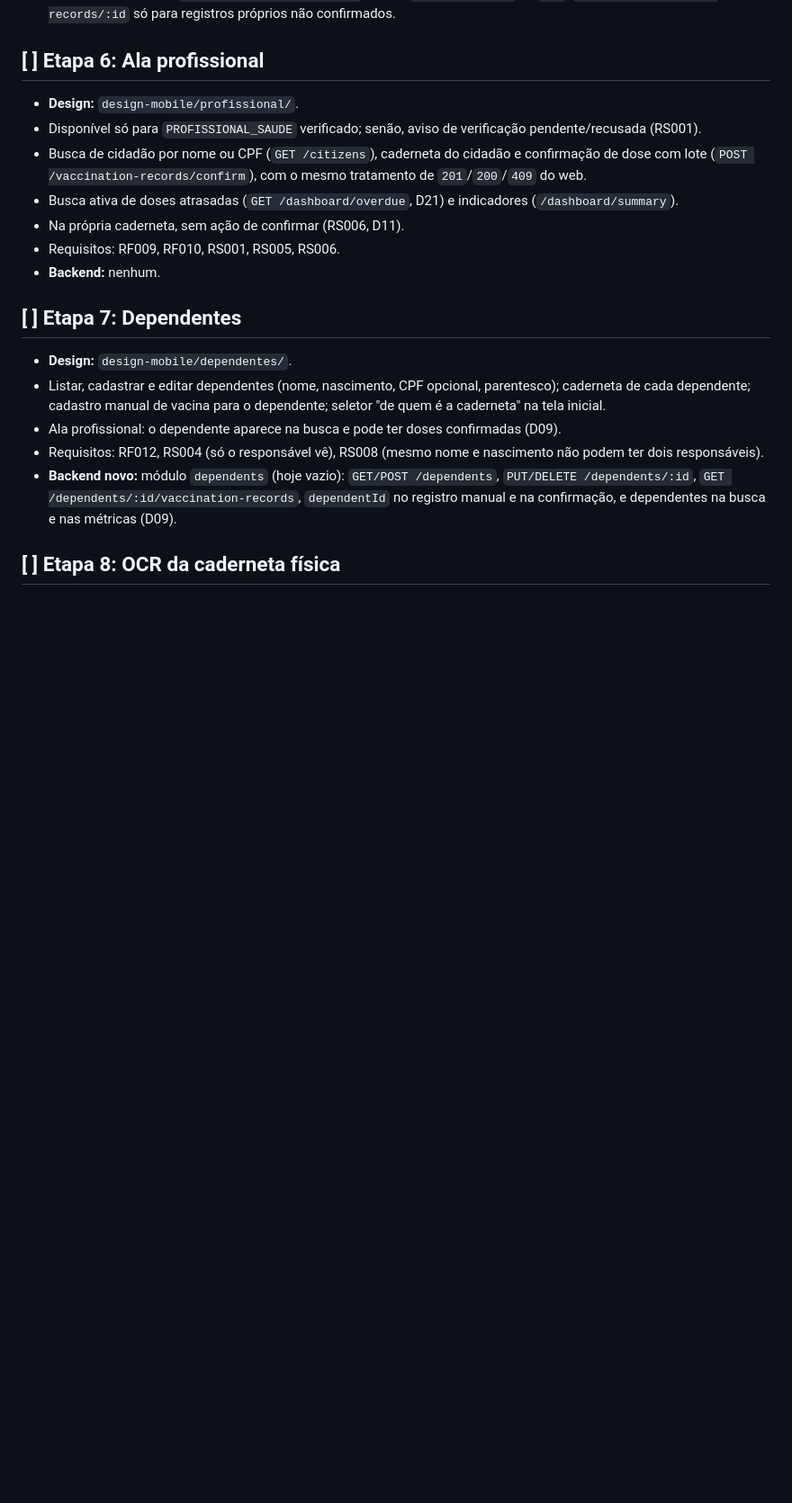
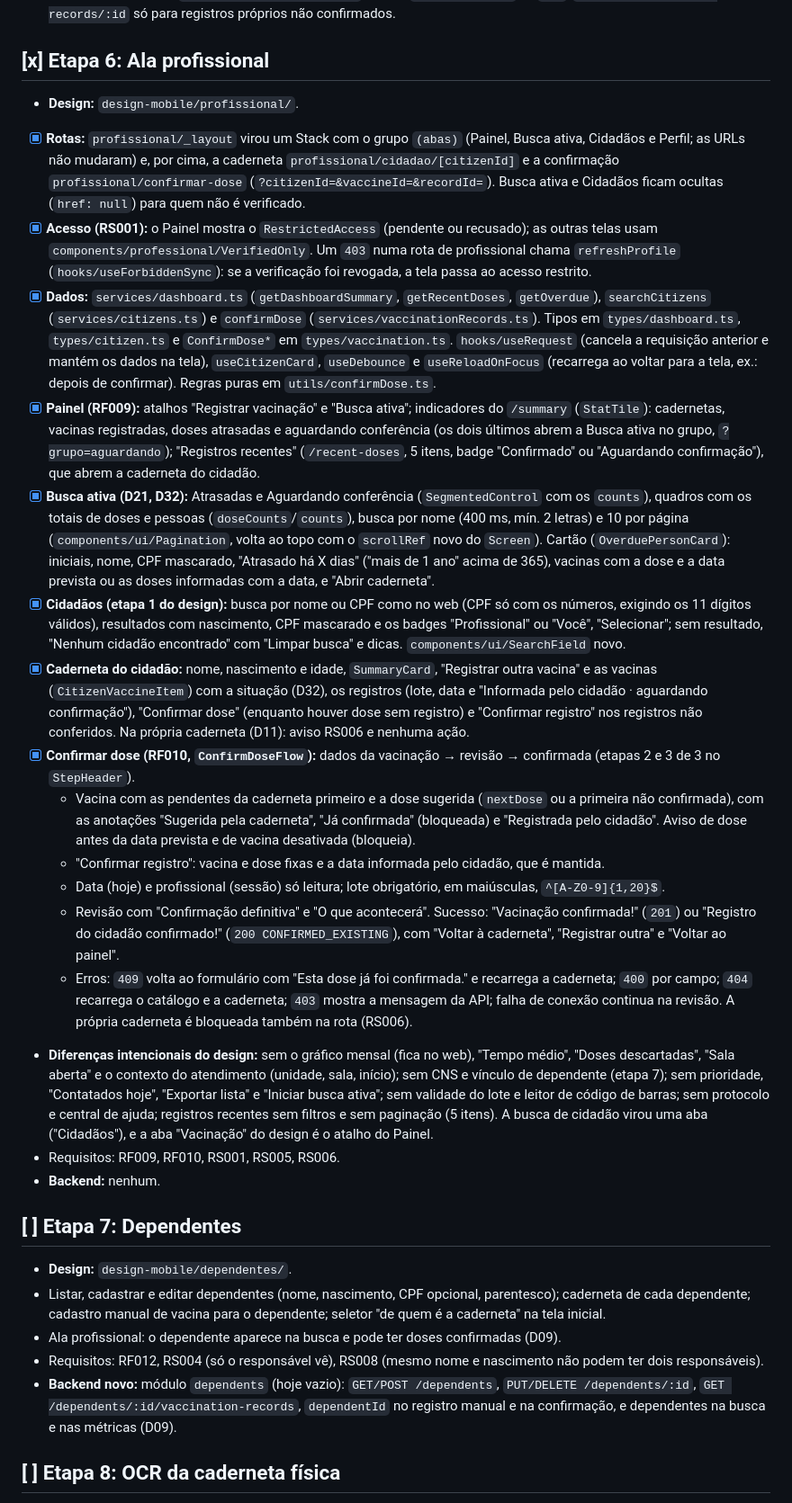
Before and after one commit to RafaelAlvesMDO/vacinei-frontend, a Markdown page: docs/PLANO-MOBILE.md, the part around one of its changes. Shown at 90% size. Rendered like a GitHub page; blank space fills up the shorter version.

Commit message:
docs(mobile): registra a conclusão da etapa 6 da ala profissional
Co-Authored-By: Claude Opus 5.5 <noreply@anthropic.com>

```diff
--- a/docs/PLANO-MOBILE.md
+++ b/docs/PLANO-MOBILE.md
@@ -113,13 +113,23 @@ Legenda: `[x]` concluída · `[ ]` pendente · **Backend novo:** endpoint que ai
 - Requisitos: RF005, RS003 (vacina do calendário e data de aplicação não futura).
 - **Backend novo (D30):** `POST /vaccination-records` (titular, `origin: MANUAL`), e `PUT`/`DELETE /vaccination-records/:id` só para registros próprios não confirmados.
 
-## [ ] Etapa 6: Ala profissional
+## [x] Etapa 6: Ala profissional
 
 - **Design:** `design-mobile/profissional/`.
-- Disponível só para `PROFISSIONAL_SAUDE` verificado; senão, aviso de verificação pendente/recusada (RS001).
-- Busca de cidadão por nome ou CPF (`GET /citizens`), caderneta do cidadão e confirmação de dose com lote (`POST /vaccination-records/confirm`), com o mesmo tratamento de `201`/`200`/`409` do web.
-- Busca ativa de doses atrasadas (`GET /dashboard/overdue`, D21) e indicadores (`/dashboard/summary`).
-- Na própria caderneta, sem ação de confirmar (RS006, D11).
+- [x] **Rotas:** `profissional/_layout` virou um Stack com o grupo `(abas)` (Painel, Busca ativa, Cidadãos e Perfil; as URLs não mudaram) e, por cima, a caderneta `profissional/cidadao/[citizenId]` e a confirmação `profissional/confirmar-dose` (`?citizenId=&vaccineId=&recordId=`). Busca ativa e Cidadãos ficam ocultas (`href: null`) para quem não é verificado.
+- [x] **Acesso (RS001):** o Painel mostra o `RestrictedAccess` (pendente ou recusado); as outras telas usam `components/professional/VerifiedOnly`. Um `403` numa rota de profissional chama `refreshProfile` (`hooks/useForbiddenSync`): se a verificação foi revogada, a tela passa ao acesso restrito.
+- [x] **Dados:** `services/dashboard.ts` (`getDashboardSummary`, `getRecentDoses`, `getOverdue`), `searchCitizens` (`services/citizens.ts`) e `confirmDose` (`services/vaccinationRecords.ts`). Tipos em `types/dashboard.ts`, `types/citizen.ts` e `ConfirmDose*` em `types/vaccination.ts`. `hooks/useRequest` (cancela a requisição anterior e mantém os dados na tela), `useCitizenCard`, `useDebounce` e `useReloadOnFocus` (recarrega ao voltar para a tela, ex.: depois de confirmar). Regras puras em `utils/confirmDose.ts`.
+- [x] **Painel (RF009):** atalhos "Registrar vacinação" e "Busca ativa"; indicadores do `/summary` (`StatTile`): cadernetas, vacinas registradas, doses atrasadas e aguardando conferência (os dois últimos abrem a Busca ativa no grupo, `?grupo=aguardando`); "Registros recentes" (`/recent-doses`, 5 itens, badge "Confirmado" ou "Aguardando confirmação"), que abrem a caderneta do cidadão.
+- [x] **Busca ativa (D21, D32):** Atrasadas e Aguardando conferência (`SegmentedControl` com os `counts`), quadros com os totais de doses e pessoas (`doseCounts`/`counts`), busca por nome (400 ms, mín. 2 letras) e 10 por página (`components/ui/Pagination`, volta ao topo com o `scrollRef` novo do `Screen`). Cartão (`OverduePersonCard`): iniciais, nome, CPF mascarado, "Atrasado há X dias" ("mais de 1 ano" acima de 365), vacinas com a dose e a data prevista ou as doses informadas com a data, e "Abrir caderneta".
+- [x] **Cidadãos (etapa 1 do design):** busca por nome ou CPF como no web (CPF só com os números, exigindo os 11 dígitos válidos), resultados com nascimento, CPF mascarado e os badges "Profissional" ou "Você", "Selecionar"; sem resultado, "Nenhum cidadão encontrado" com "Limpar busca" e dicas. `components/ui/SearchField` novo.
+- [x] **Caderneta do cidadão:** nome, nascimento e idade, `SummaryCard`, "Registrar outra vacina" e as vacinas (`CitizenVaccineItem`) com a situação (D32), os registros (lote, data e "Informada pelo cidadão · aguardando confirmação"), "Confirmar dose" (enquanto houver dose sem registro) e "Confirmar registro" nos registros não conferidos. Na própria caderneta (D11): aviso RS006 e nenhuma ação.
+- [x] **Confirmar dose (RF010, `ConfirmDoseFlow`):** dados da vacinação → revisão → confirmada (etapas 2 e 3 de 3 no `StepHeader`).
+  - Vacina com as pendentes da caderneta primeiro e a dose sugerida (`nextDose` ou a primeira não confirmada), com as anotações "Sugerida pela caderneta", "Já confirmada" (bloqueada) e "Registrada pelo cidadão". Aviso de dose antes da data prevista e de vacina desativada (bloqueia).
+  - "Confirmar registro": vacina e dose fixas e a data informada pelo cidadão, que é mantida.
+  - Data (hoje) e profissional (sessão) só leitura; lote obrigatório, em maiúsculas, `^[A-Z0-9]{1,20}$`.
+  - Revisão com "Confirmação definitiva" e "O que acontecerá". Sucesso: "Vacinação confirmada!" (`201`) ou "Registro do cidadão confirmado!" (`200 CONFIRMED_EXISTING`), com "Voltar à caderneta", "Registrar outra" e "Voltar ao painel".
+  - Erros: `409` volta ao formulário com "Esta dose já foi confirmada." e recarrega a caderneta; `400` por campo; `404` recarrega o catálogo e a caderneta; `403` mostra a mensagem da API; falha de conexão continua na revisão. A própria caderneta é bloqueada também na rota (RS006).
+- **Diferenças intencionais do design:** sem o gráfico mensal (fica no web), "Tempo médio", "Doses descartadas", "Sala aberta" e o contexto do atendimento (unidade, sala, início); sem CNS e vínculo de dependente (etapa 7); sem prioridade, "Contatados hoje", "Exportar lista" e "Iniciar busca ativa"; sem validade do lote e leitor de código de barras; sem protocolo e central de ajuda; registros recentes sem filtros e sem paginação (5 itens). A busca de cidadão virou uma aba ("Cidadãos"), e a aba "Vacinação" do design é o atalho do Painel.
 - Requisitos: RF009, RF010, RS001, RS005, RS006.
 - **Backend:** nenhum.
 
```
Also changed, not shown: other parts of docs/PLANO-MOBILE.md (+1 -1 lines).
